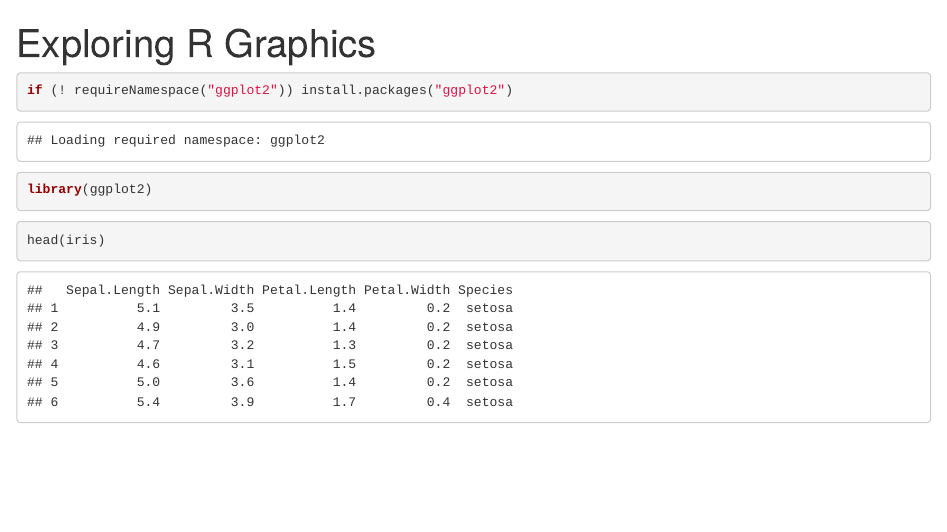
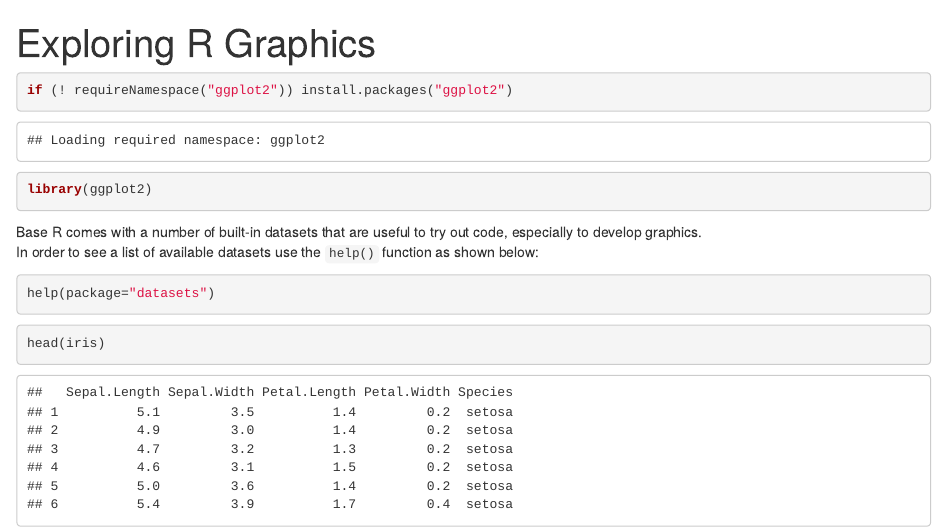
Before and after one commit to nohturfft/RES602_2020, an R Markdown document (graphics_1.Rmd): the page in a window 1100 px wide, from its top. Rendered offline with R 4.5, knitr and Pandoc, with nearby package versions.

Commit message:
Added help datasets

````diff
--- a/graphics_1.Rmd
+++ b/graphics_1.Rmd
@@ -6,6 +6,13 @@ output: html_notebook
 ```{r}
 if (! requireNamespace("ggplot2")) install.packages("ggplot2")
 library(ggplot2)
+```
+
+
+Base R comes with a number of built-in datasets that are useful to try out code, especially to develop graphics.
+In order to see a list of available datasets use the `help()` function as shown below:
+```{r}
+help(package="datasets")
 ```
 
 
````
